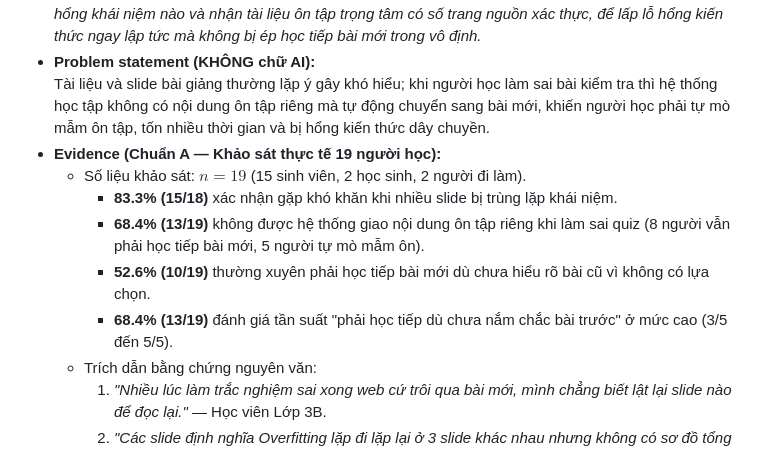
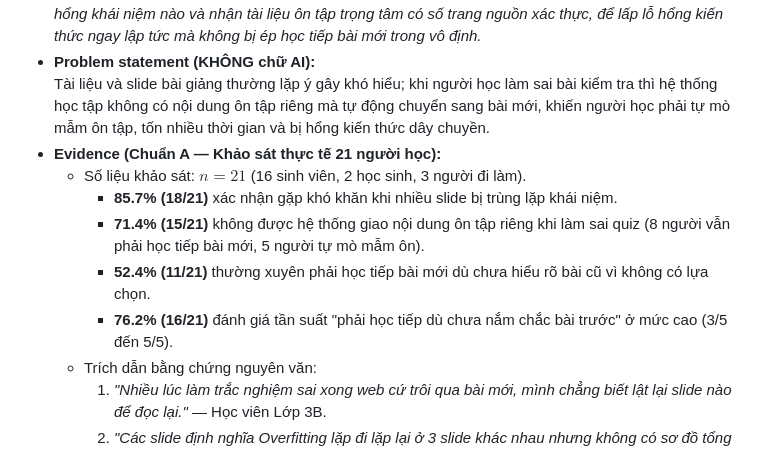
Before and after one commit to B22DCCN211-TranAnhDang/K4-3B-E402-Rua_Tai_Do, a Markdown page: codebase/spec.md, the part around the change. Drawn GitHub-style.

Commit message:
update spec

```diff
--- a/codebase/spec.md
+++ b/codebase/spec.md
@@ -13,12 +13,12 @@
   *Khi người học làm sai bài kiểm tra sau bài giảng, người học muốn được chỉ rõ chính xác mình đang bị hổng khái niệm nào và nhận tài liệu ôn tập trọng tâm có số trang nguồn xác thực, để lấp lỗ hổng kiến thức ngay lập tức mà không bị ép học tiếp bài mới trong vô định.*
 - **Problem statement (KHÔNG chữ AI):**
   Tài liệu và slide bài giảng thường lặp ý gây khó hiểu; khi người học làm sai bài kiểm tra thì hệ thống học tập không có nội dung ôn tập riêng mà tự động chuyển sang bài mới, khiến người học phải tự mò mẫm ôn tập, tốn nhiều thời gian và bị hổng kiến thức dây chuyền.
-- **Evidence (Chuẩn A — Khảo sát thực tế 19 người học):**
-  - Số liệu khảo sát: $n = 19$ (15 sinh viên, 2 học sinh, 2 người đi làm).
-    - **83.3% (15/18)** xác nhận gặp khó khăn khi nhiều slide bị trùng lặp khái niệm.
-    - **68.4% (13/19)** không được hệ thống giao nội dung ôn tập riêng khi làm sai quiz (8 người vẫn phải học tiếp bài mới, 5 người tự mò mẫm ôn).
-    - **52.6% (10/19)** thường xuyên phải học tiếp bài mới dù chưa hiểu rõ bài cũ vì không có lựa chọn.
-    - **68.4% (13/19)** đánh giá tần suất "phải học tiếp dù chưa nắm chắc bài trước" ở mức cao (3/5 đến 5/5).
+- **Evidence (Chuẩn A — Khảo sát thực tế 21 người học):**
+  - Số liệu khảo sát: $n = 21$ (16 sinh viên, 2 học sinh, 3 người đi làm).
+    - **85.7% (18/21)** xác nhận gặp khó khăn khi nhiều slide bị trùng lặp khái niệm.
+    - **71.4% (15/21)** không được hệ thống giao nội dung ôn tập riêng khi làm sai quiz (8 người vẫn phải học tiếp bài mới, 5 người tự mò mẫm ôn).
+    - **52.4% (11/21)** thường xuyên phải học tiếp bài mới dù chưa hiểu rõ bài cũ vì không có lựa chọn.
+    - **76.2% (16/21)** đánh giá tần suất "phải học tiếp dù chưa nắm chắc bài trước" ở mức cao (3/5 đến 5/5).
   - Trích dẫn bằng chứng nguyên văn:
     1. *"Nhiều lúc làm trắc nghiệm sai xong web cứ trôi qua bài mới, mình chẳng biết lật lại slide nào để đọc lại."* — Học viên Lớp 3B.
     2. *"Các slide định nghĩa Overfitting lặp đi lặp lại ở 3 slide khác nhau nhưng không có sơ đồ tổng quan liên kết."* — Sinh viên ĐH Bách Khoa.
```
